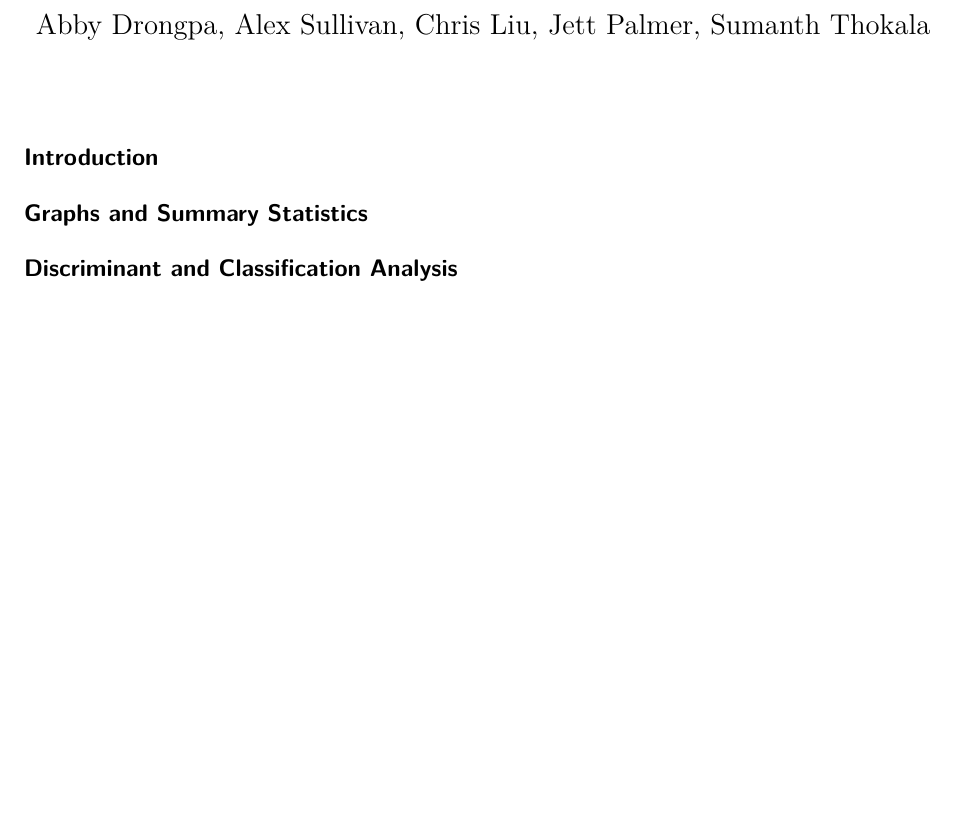
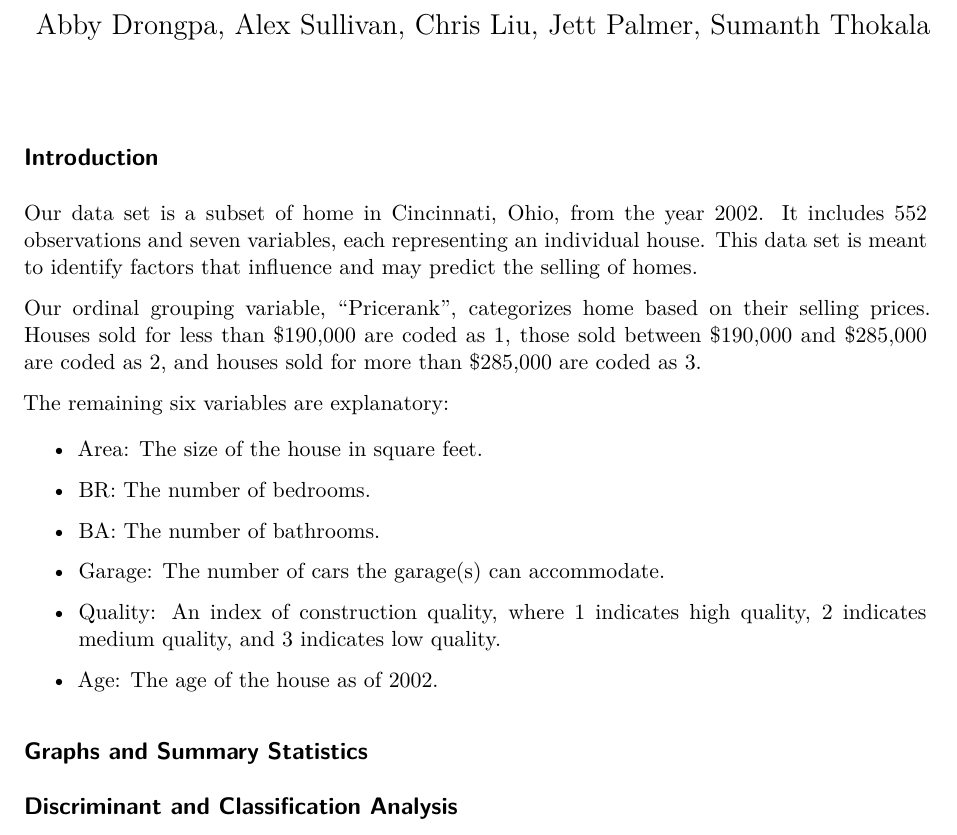
Before and after one commit to sumanth2122/429FinalProject, a Quarto document (final_project.qmd): part of the page, cut so that both start at the same text, the shorter picture padded with empty space. Rendered offline with R 4.5, knitr and Pandoc in place of Quarto, then LaTeX, with nearby package versions.

Commit message:
added polished introduction

```diff
--- a/final_project.qmd
+++ b/final_project.qmd
@@ -13,3 +31,20 @@ execute:
+Our data set is a subset of home in Cincinnati, Ohio, from the year 2002. It includes 552 observations and seven variables, each representing an individual house. This data set is meant to identify factors that influence and may predict the selling of homes.
+
+Our ordinal grouping variable, "Pricerank", categorizes home based on their selling prices. Houses sold for less than \$190,000 are coded as 1, those sold between \$190,000 and \$285,000 are coded as 2, and houses sold for more than \$285,000 are coded as 3.
+
+The remaining six variables are explanatory:
+
+-   Area: The size of the house in square feet.
+
+-   BR: The number of bedrooms.
+
+-   BA: The number of bathrooms.
+
+-   Garage: The number of cars the garage(s) can accommodate.
+
+-   Quality: An index of construction quality, where 1 indicates high quality, 2 indicates medium quality, and 3 indicates low quality.
+
+-   Age: The age of the house as of 2002.
 
 ## Graphs and Summary Statistics
 
```
Also changed, not shown: final_project.pdf (added), final_project.qmd (18 more changed lines).
